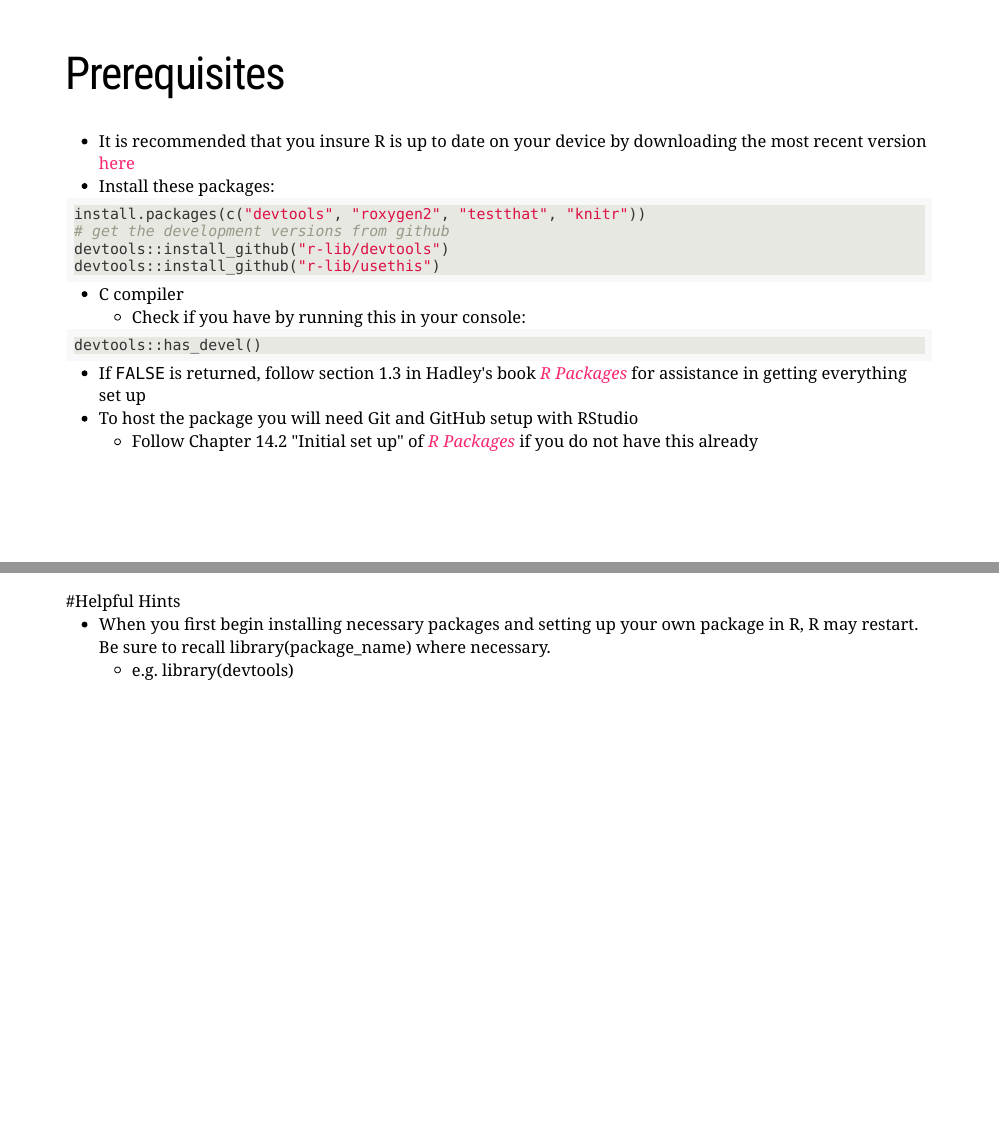
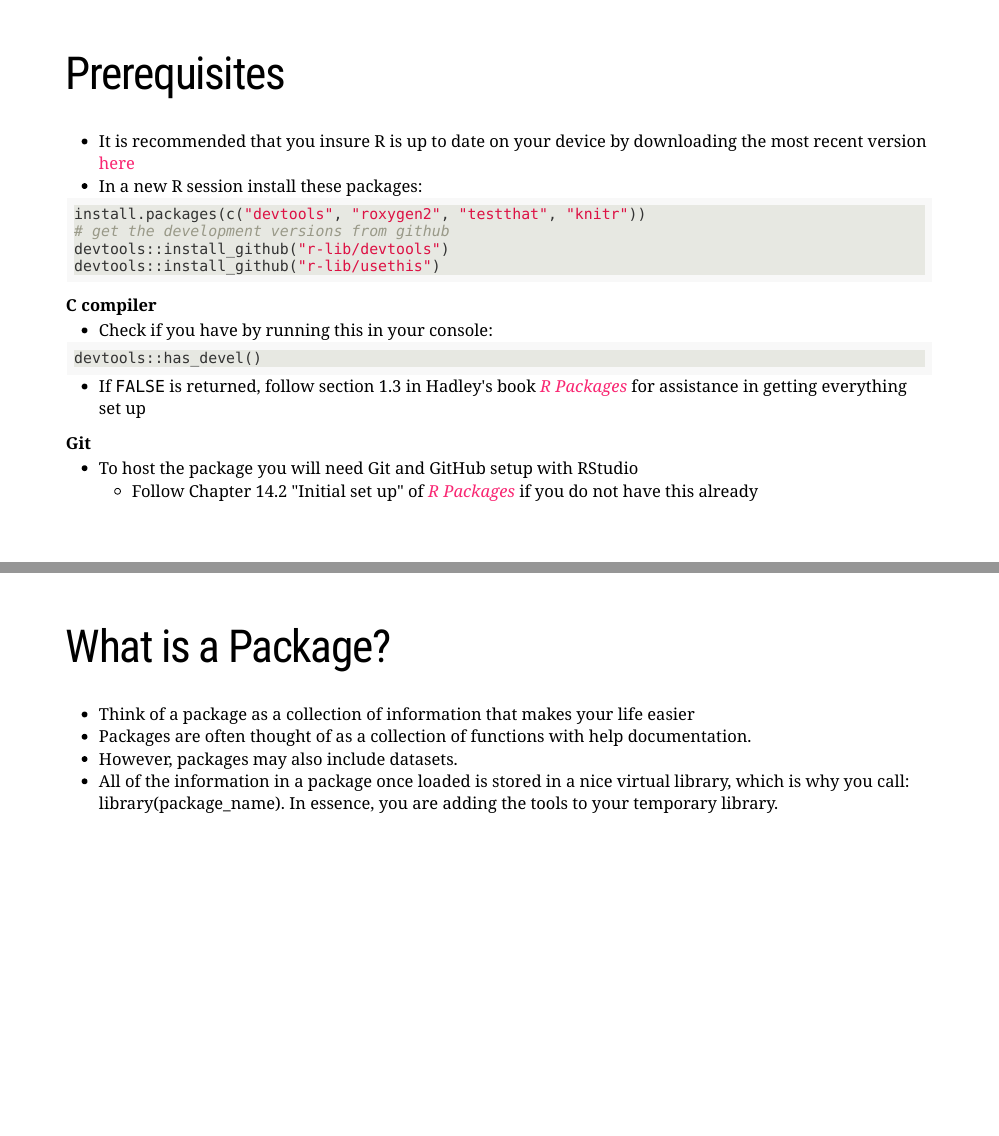
Before and after one commit to KoderKow/packages-presentation, an R Markdown document (index.Rmd): pages 4 and 5 of 28, joined at a grey line. The pictures show the slides in the output file index.html that the author committed with the source; the slides are laid out offline by our stand-in for remark.js, each with all of its steps uncovered, in fonts that may differ from those the slides ask for, and without slide numbers, shadows or browser add-ons; a font, style sheet, LaTeX package, included part or bibliography that could not be used is replaced or left out.

Commit message:
reworded prerequisites to tell user to start in new rsession, this removes the need for the extra hints slide.

````diff
--- a/index.Rmd
+++ b/index.Rmd
@@ -81,29 +81,24 @@ name: prerequisites
 # Prerequisites
 
 - It is recommended that you insure R is up to date on your device by downloading the most recent version [here](https://www.rstudio.com/products/rstudio/download/preview/)
-- Install these packages:
+- In a new R session install these packages:
 ``` r
 install.packages(c("devtools", "roxygen2", "testthat", "knitr"))
 # get the development versions from github
 devtools::install_github("r-lib/devtools")
 devtools::install_github("r-lib/usethis")
 ```
-- C compiler
-  - Check if you have by running this in your console:
+
+#### C compiler
+- Check if you have by running this in your console:
 ``` r
 devtools::has_devel()
 ```
   - If `FALSE` is returned, follow section 1.3 in Hadley's book [*R Packages*][r-pkg-getting-started] for assistance in getting everything set up
 
+#### Git
 - To host the package you will need Git and GitHub setup with RStudio
   - Follow Chapter 14.2 "Initial set up" of [*R Packages*][git-setup] if you do not have this already
-
----
-name: helpful-hints
-
-#Helpful Hints
-- When you first begin installing necessary packages and setting up your own package in R, R may restart. Be sure to recall library(package_name) where necessary.
-  - e.g. library(devtools)
 
 ---
 name: what-is-a-package
````
Also changed, not shown: index.html, index.Rmd (15 more changed lines).
